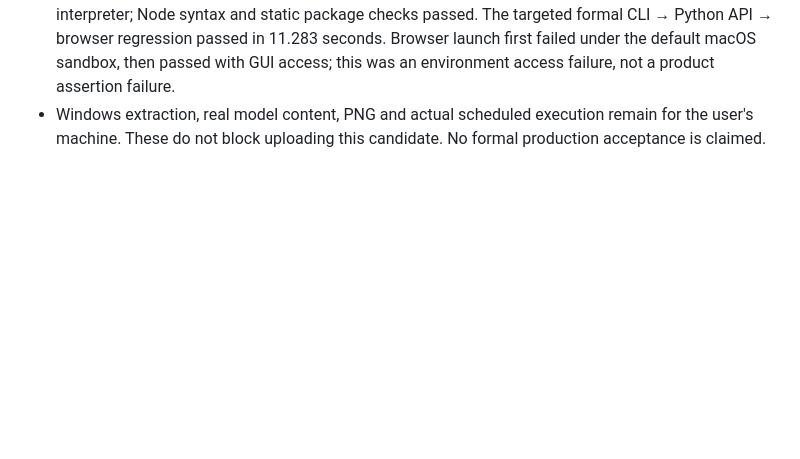
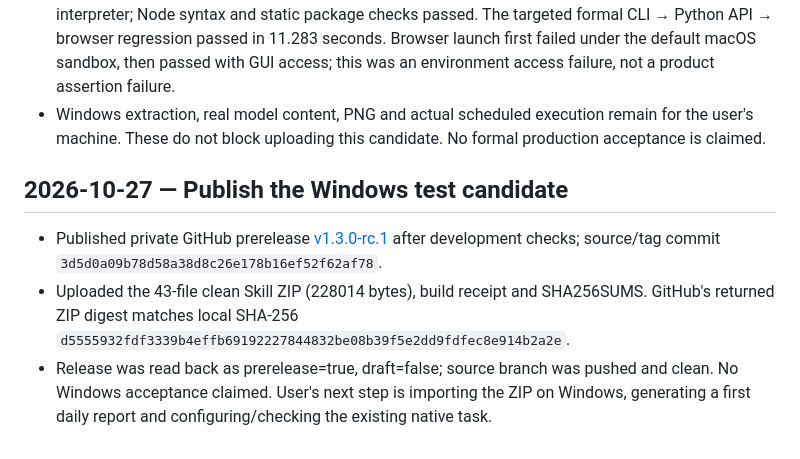
Before and after one commit to fxbillu/Magic-wechat-group-daily-skills, a Markdown page: docs/dev-log.md, the part around the change. GitHub-like rendering; blank space fills up the shorter version.

Commit message:
docs: record private Windows candidate delivery

```diff
--- a/docs/dev-log.md
+++ b/docs/dev-log.md
@@ -115,3 +115,9 @@
 - Candidate metadata: `1.3.0-rc.1`; clean release notes replace imported operational history; explicit release manifest includes capabilities.py and scheduling.md. Personal configuration, keys, conversations and reports remain outside the package.
 - Final checks: 56 public checks, 55 passed and one optional Pillow positive test skipped in this interpreter; Node syntax and static package checks passed. The targeted formal CLI → Python API → browser regression passed in 11.283 seconds. Browser launch first failed under the default macOS sandbox, then passed with GUI access; this was an environment access failure, not a product assertion failure.
 - Windows extraction, real model content, PNG and actual scheduled execution remain for the user's machine. These do not block uploading this candidate. No formal production acceptance is claimed.
+
+## 2026-10-27 — Publish the Windows test candidate
+
+- Published private GitHub prerelease [v1.3.0-rc.1](https://github.com/fxbillu/wechat-group-daily-skills/releases/tag/v1.3.0-rc.1) after development checks; source/tag commit `3d5d0a09b78d58a38d8c26e178b16ef52f62af78`.
+- Uploaded the 43-file clean Skill ZIP (228014 bytes), build receipt and SHA256SUMS. GitHub's returned ZIP digest matches local SHA-256 `d5555932fdf3339b4effb69192227844832be08b39f5e2dd9fdfec8e914b2a2e`.
+- Release was read back as prerelease=true, draft=false; source branch was pushed and clean. No Windows acceptance claimed. User's next step is importing the ZIP on Windows, generating a first daily report and configuring/checking the existing native task.
```
Also changed, not shown: docs/plans/2026-10-26-development-plan.md (+2 -0 lines).
